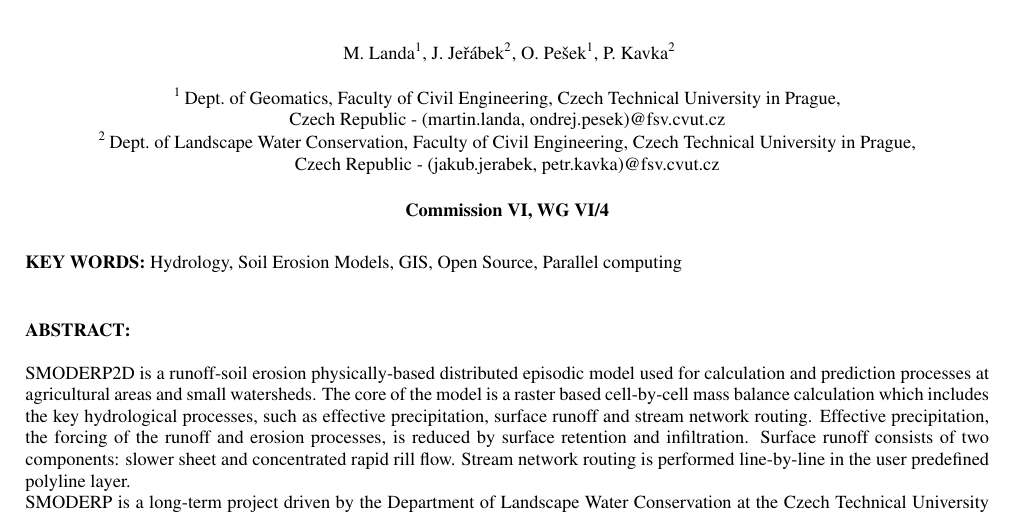
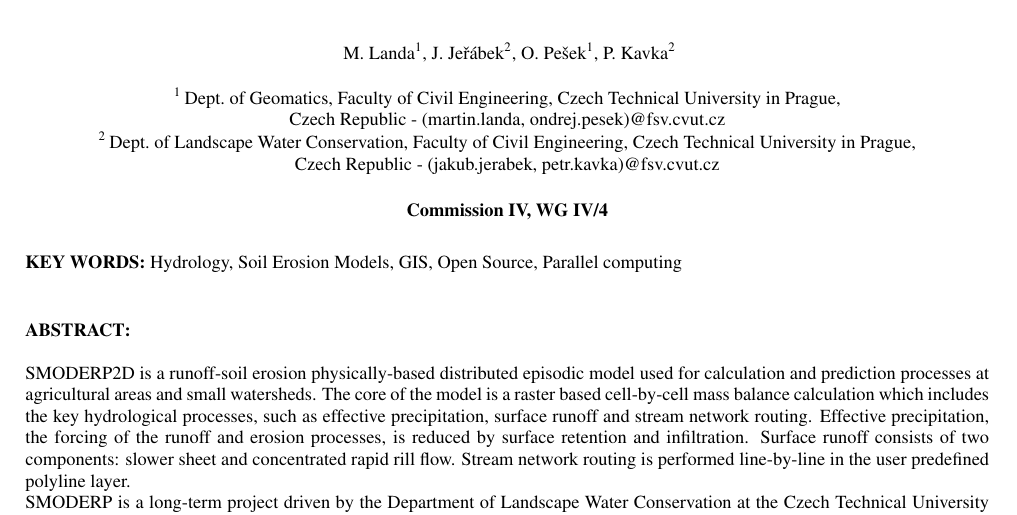
Before and after one commit to storm-fsv-cvut/smoderp2d-publications, a LaTeX document (foss4g-2019-paper/smoderp2d_foss4g_2019.tex): part of page 1 of 7, cut so that both start at the same text. Compiled offline with pdfLaTeX.

Commit message:
fix commission

```diff
--- a/foss4g-2019-paper/smoderp2d_foss4g_2019.tex
+++ b/foss4g-2019-paper/smoderp2d_foss4g_2019.tex
@@ -45,8 +45,8 @@
 % thanks to Niclas Borlin 05-05-2016
 
 
-\commission{VI, }{VI} %This field is optional.
-\workinggroup{VI/4} %This field is optional.
+\commission{IV, }{IV} %This field is optional.
+\workinggroup{IV/4} %This field is optional.
 \icwg{}   %This field is optional.
 
 % KAO: Use times symbol
```
Also changed, not shown: foss4g-2019-paper/smoderp2d_foss4g_2019.pdf.
